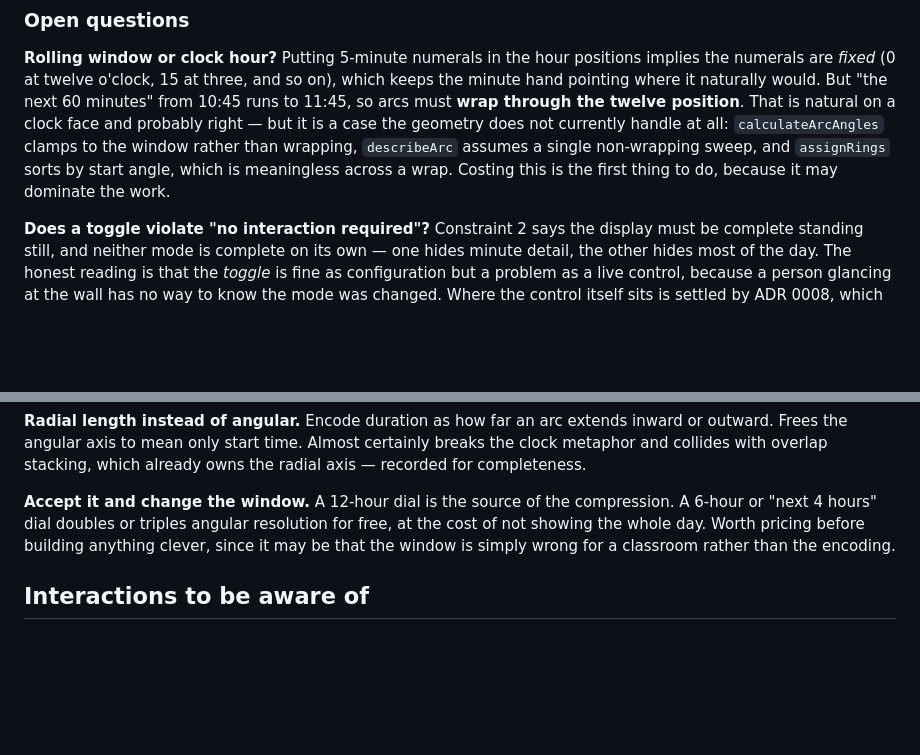
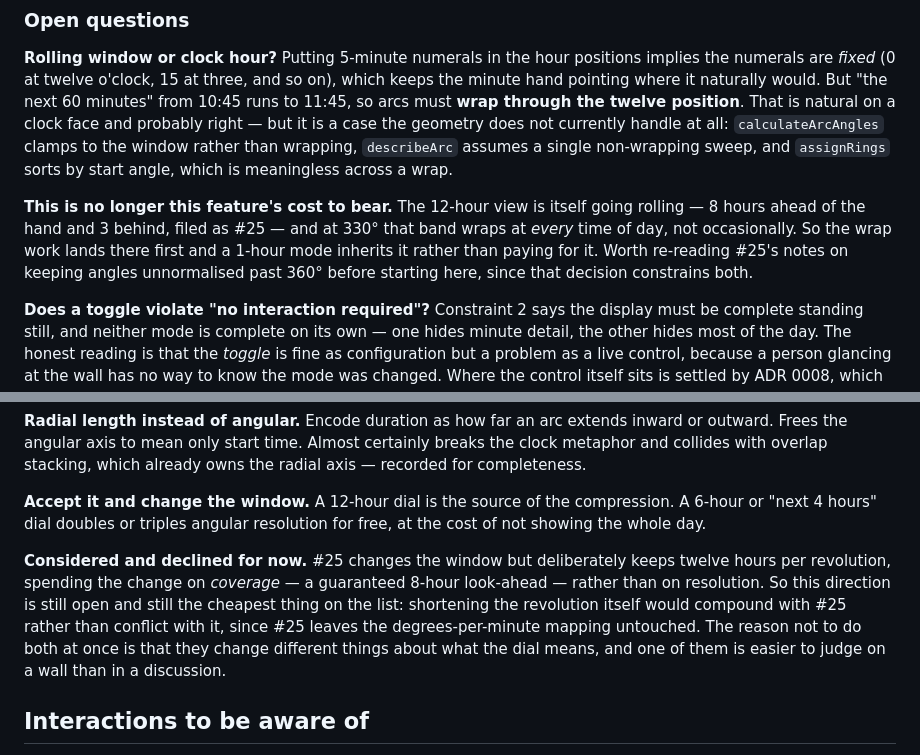
Before and after one commit to BenSeymourODB/clock-face-schedule, a Markdown page: docs/brainstorms/2026-08-17-two-time-scales.md, 2 parts joined by grey strips. GitHub-like rendering; blank space fills up the shorter version.

Commit message:
docs: point the scale-mode brainstorm at the rolling-window decision (#25)
The wrap work the 1h mode was costing now lands in #25 first, and the
shorten-the-revolution direction is recorded as declined-for-now rather
than open.

Co-Authored-By: Claude Opus 5 <noreply@anthropic.com>

```diff
--- a/docs/brainstorms/2026-08-17-two-time-scales.md
+++ b/docs/brainstorms/2026-08-17-two-time-scales.md
@@ -85,8 +85,13 @@ pointing where it naturally would. But "the next 60 minutes" from 10:45 runs to
 **wrap through the twelve position**. That is natural on a clock face and probably right — but it is
 a case the geometry does not currently handle at all: `calculateArcAngles` clamps to the window
 rather than wrapping, `describeArc` assumes a single non-wrapping sweep, and `assignRings` sorts by
-start angle, which is meaningless across a wrap. Costing this is the first thing to do, because it
-may dominate the work.
+start angle, which is meaningless across a wrap.
+
+**This is no longer this feature's cost to bear.** The 12-hour view is itself going rolling — 8 hours
+ahead of the hand and 3 behind, filed as #25 — and at 330° that band wraps at *every* time of day,
+not occasionally. So the wrap work lands there first and a 1-hour mode inherits it rather than
+paying for it. Worth re-reading #25's notes on keeping angles unnormalised past 360° before starting
+here, since that decision constrains both.
 
 **Does a toggle violate "no interaction required"?** Constraint 2 says the display must be complete
 standing still, and neither mode is complete on its own — one hides minute detail, the other hides
@@ -175,8 +180,15 @@ collides with overlap stacking, which already owns the radial axis — recorded
 
 **Accept it and change the window.** A 12-hour dial is the source of the compression. A 6-hour or
 "next 4 hours" dial doubles or triples angular resolution for free, at the cost of not showing the
-whole day. Worth pricing before building anything clever, since it may be that the window is simply
-wrong for a classroom rather than the encoding.
+whole day.
+
+**Considered and declined for now.** #25 changes the window but deliberately keeps twelve hours per
+revolution, spending the change on *coverage* — a guaranteed 8-hour look-ahead — rather than on
+resolution. So this direction is still open and still the cheapest thing on the list: shortening the
+revolution itself would compound with #25 rather than conflict with it, since #25 leaves the
+degrees-per-minute mapping untouched. The reason not to do both at once is that they change
+different things about what the dial means, and one of them is easier to judge on a wall than in a
+discussion.
 
 ## Interactions to be aware of
 
```
